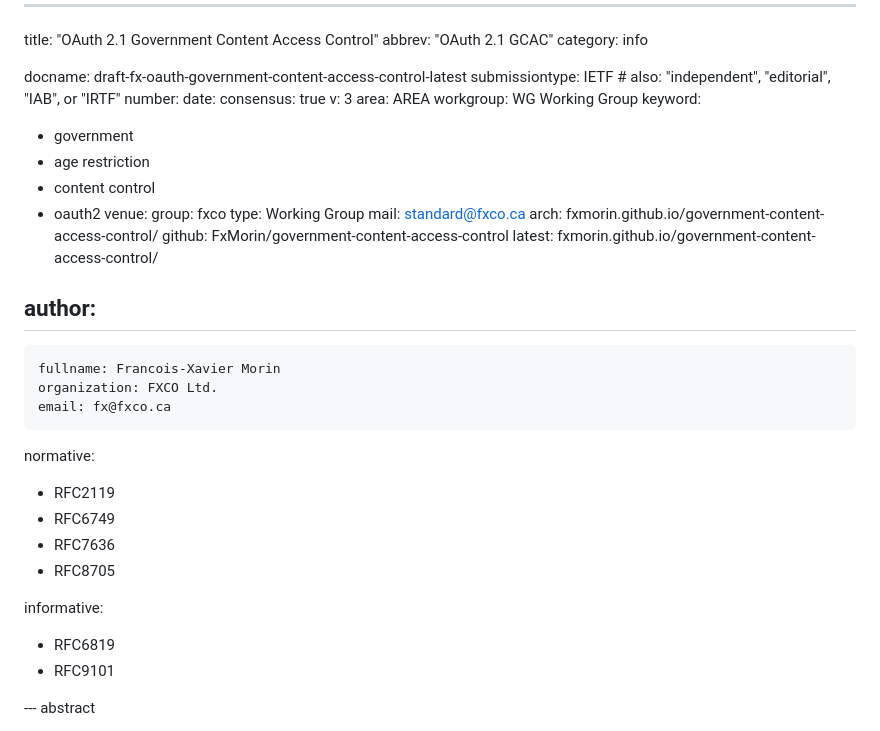
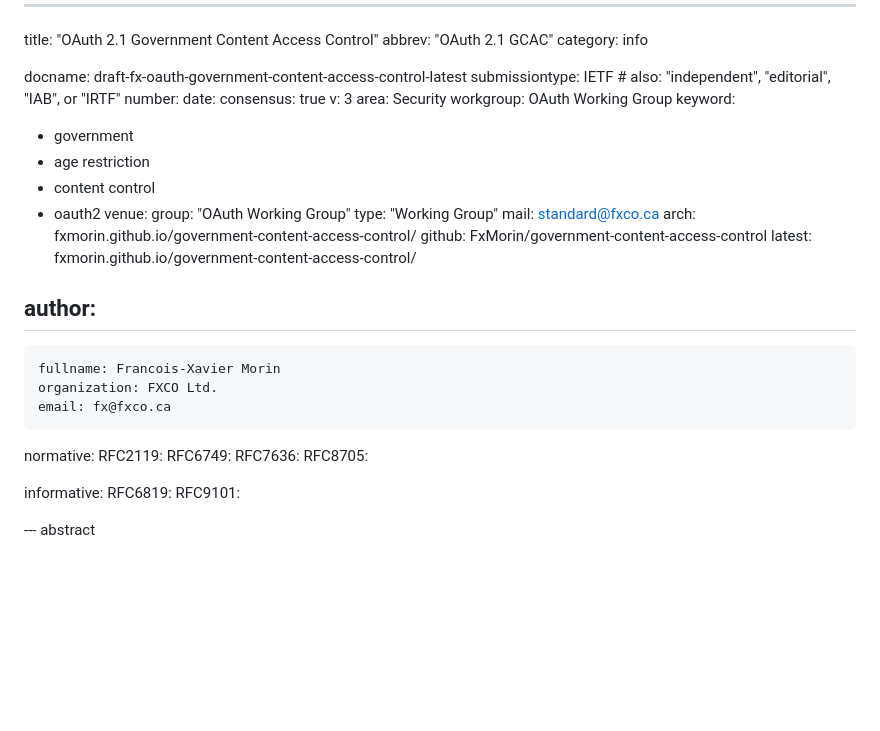
Before and after one commit to FxMorin/government-content-access-control, a Markdown page: draft-fx-oauth-government-content-access-control.md, the part around the change printed below. Rendered like a GitHub page; blank space fills up the shorter version.

```diff
--- a/draft-fx-oauth-government-content-access-control.md
+++ b/draft-fx-oauth-government-content-access-control.md
@@ -9,16 +9,16 @@ number:
 date:
 consensus: true
 v: 3
-area: AREA
-workgroup: WG Working Group
+area: Security
+workgroup: OAuth Working Group
 keyword:
  - government
  - age restriction
  - content control
  - oauth2
 venue:
-  group: fxco
-  type: Working Group
+  group: "OAuth Working Group"
+  type: "Working Group"
   mail: standard@fxco.ca
   arch: fxmorin.github.io/government-content-access-control/
   github: FxMorin/government-content-access-control
@@ -31,14 +31,14 @@ author:
     email: fx@fxco.ca
 
 normative:
- - RFC2119
- - RFC6749
- - RFC7636
- - RFC8705
+  RFC2119:
+  RFC6749:
+  RFC7636:
+  RFC8705:
 
 informative:
- - RFC6819
- - RFC9101
+  RFC6819:
+  RFC9101:
 
 --- abstract
 
```
Also changed, not shown: other parts of draft-fx-oauth-government-content-access-control.md (+27 -38 lines).
